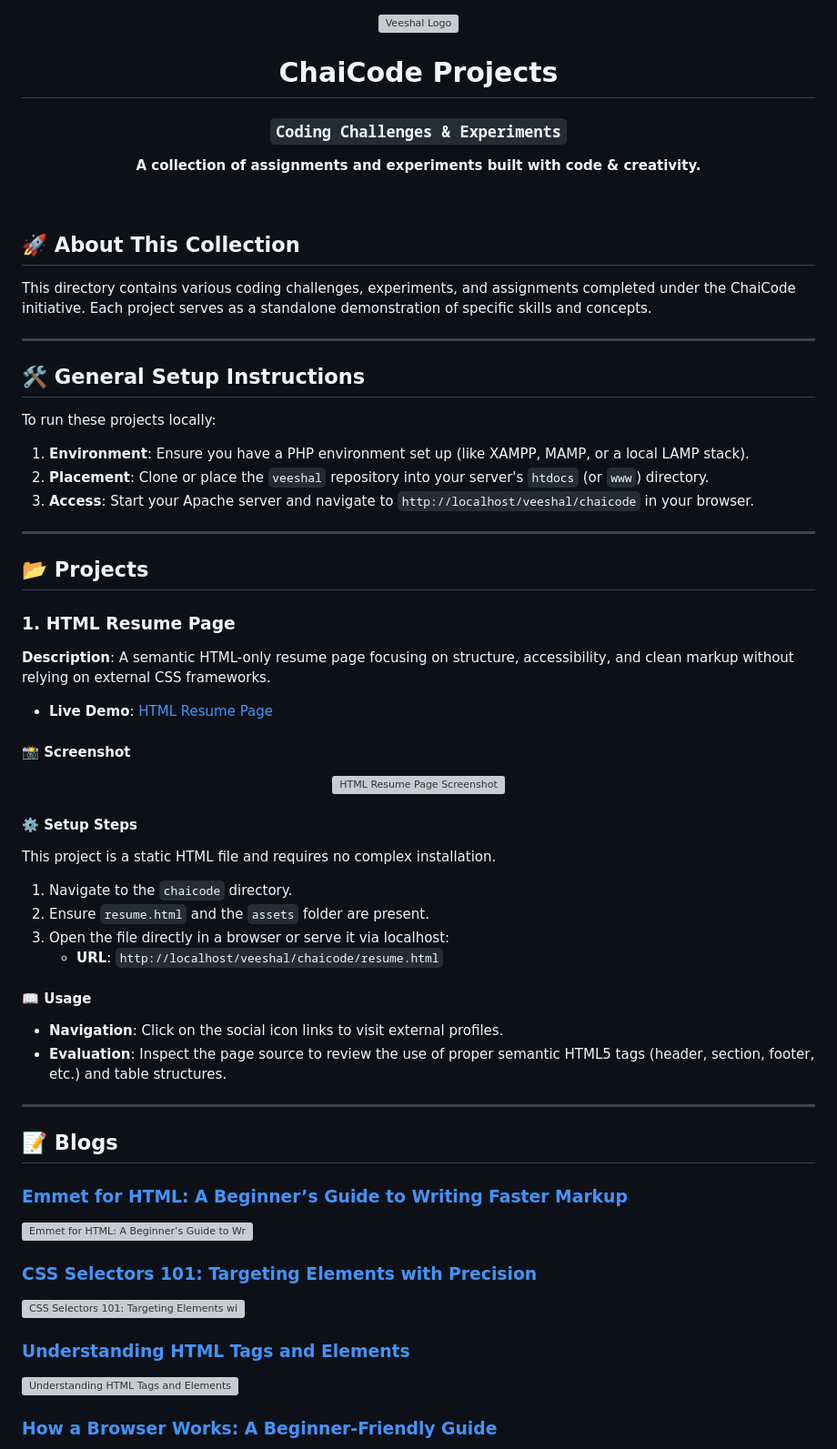
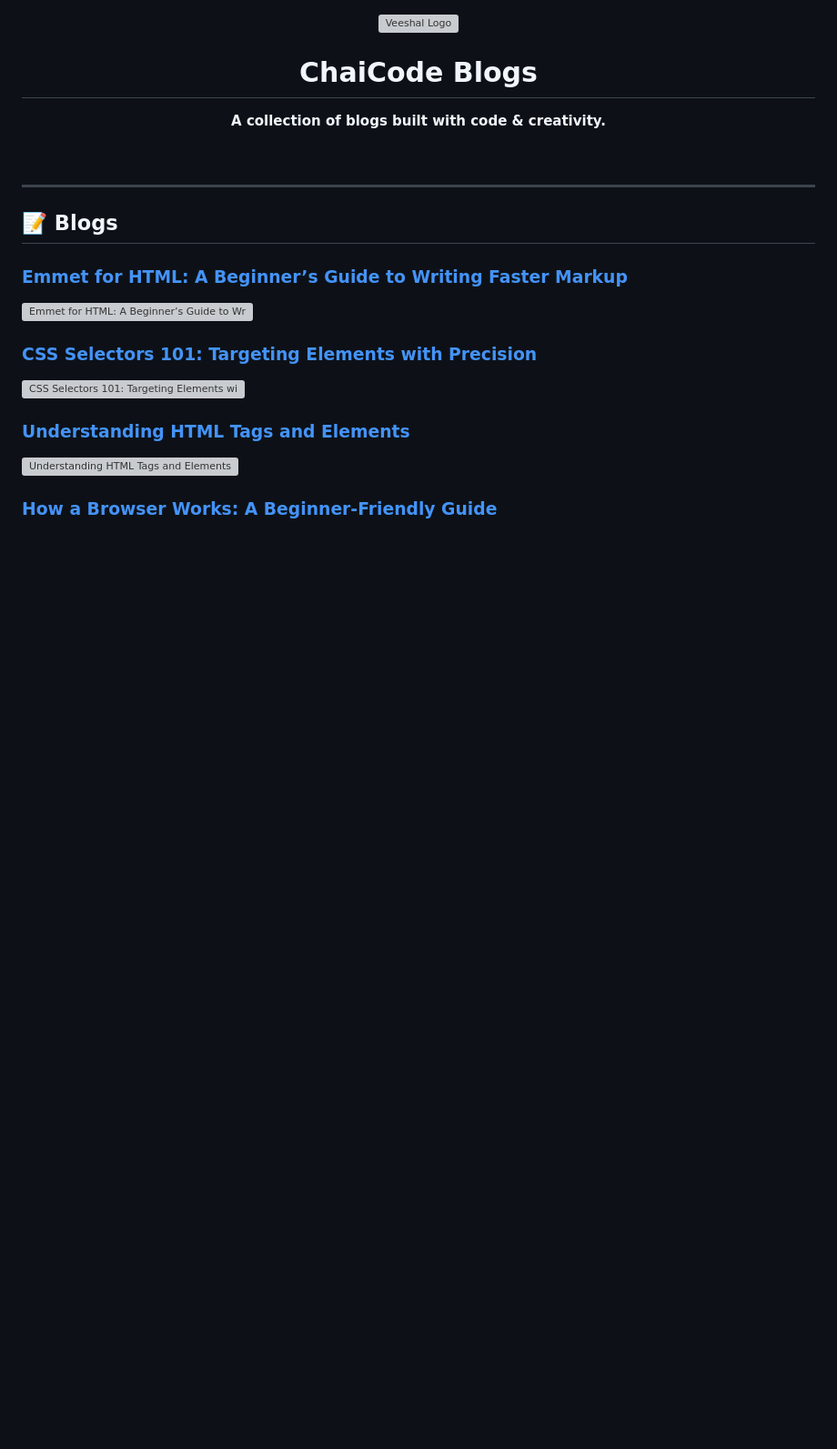
Before and after one commit to vxwshxl/veeshal, a Markdown page: blogs/README.md, the part around the change. Shown at 91% size. Rendered like a GitHub page; blank space fills up the shorter version; grey boxes are pictures that could not be loaded.

Commit message:
blog - readme v2

```diff
--- a/blogs/README.md
+++ b/blogs/README.md
@@ -1,51 +1,12 @@
 <div align="center">
   <img src="../assets/vee-og.webp" alt="Veeshal Logo" width="300"/>
-  <h1>ChaiCode Projects</h1>
-  <h3><code>Coding Challenges & Experiments</code></h3>
+  <h1>ChaiCode Blogs</h1>
   <p>
-    <b>A collection of assignments and experiments built with code & creativity.</b>
+    <b>A collection of blogs built with code & creativity.</b>
   </p>
 </div>
 
 <br />
-
-## 🚀 About This Collection
-
-This directory contains various coding challenges, experiments, and assignments completed under the ChaiCode initiative. Each project serves as a standalone demonstration of specific skills and concepts.
-
----
-
-## 🛠️ General Setup Instructions
-
-To run these projects locally:
-
-1.  **Environment**: Ensure you have a PHP environment set up (like XAMPP, MAMP, or a local LAMP stack).
-2.  **Placement**: Clone or place the `veeshal` repository into your server's `htdocs` (or `www`) directory.
-3.  **Access**: Start your Apache server and navigate to `http://localhost/veeshal/chaicode` in your browser.
-
----
-
-## 📂 Projects
-
-### 1. HTML Resume Page
-**Description**: A semantic HTML-only resume page focusing on structure, accessibility, and clean markup without relying on external CSS frameworks.
-- **Live Demo**: [HTML Resume Page](https://veeshal.me/chaicode/resume.html)
-
-#### 📸 Screenshot
-<div align="center">
-  <img src="assets/HTML-Resume-Page.webp" alt="HTML Resume Page Screenshot" width="100%" style="border-radius: 10px;"/>
-</div>
-
-#### ⚙️ Setup Steps
-This project is a static HTML file and requires no complex installation.
-1.  Navigate to the `chaicode` directory.
-2.  Ensure `resume.html` and the `assets` folder are present.
-3.  Open the file directly in a browser or serve it via localhost:
-    - **URL**: `http://localhost/veeshal/chaicode/resume.html`
-
-#### 📖 Usage
-- **Navigation**: Click on the social icon links to visit external profiles.
-- **Evaluation**: Inspect the page source to review the use of proper semantic HTML5 tags (header, section, footer, etc.) and table structures.
 
 ---
 
```
